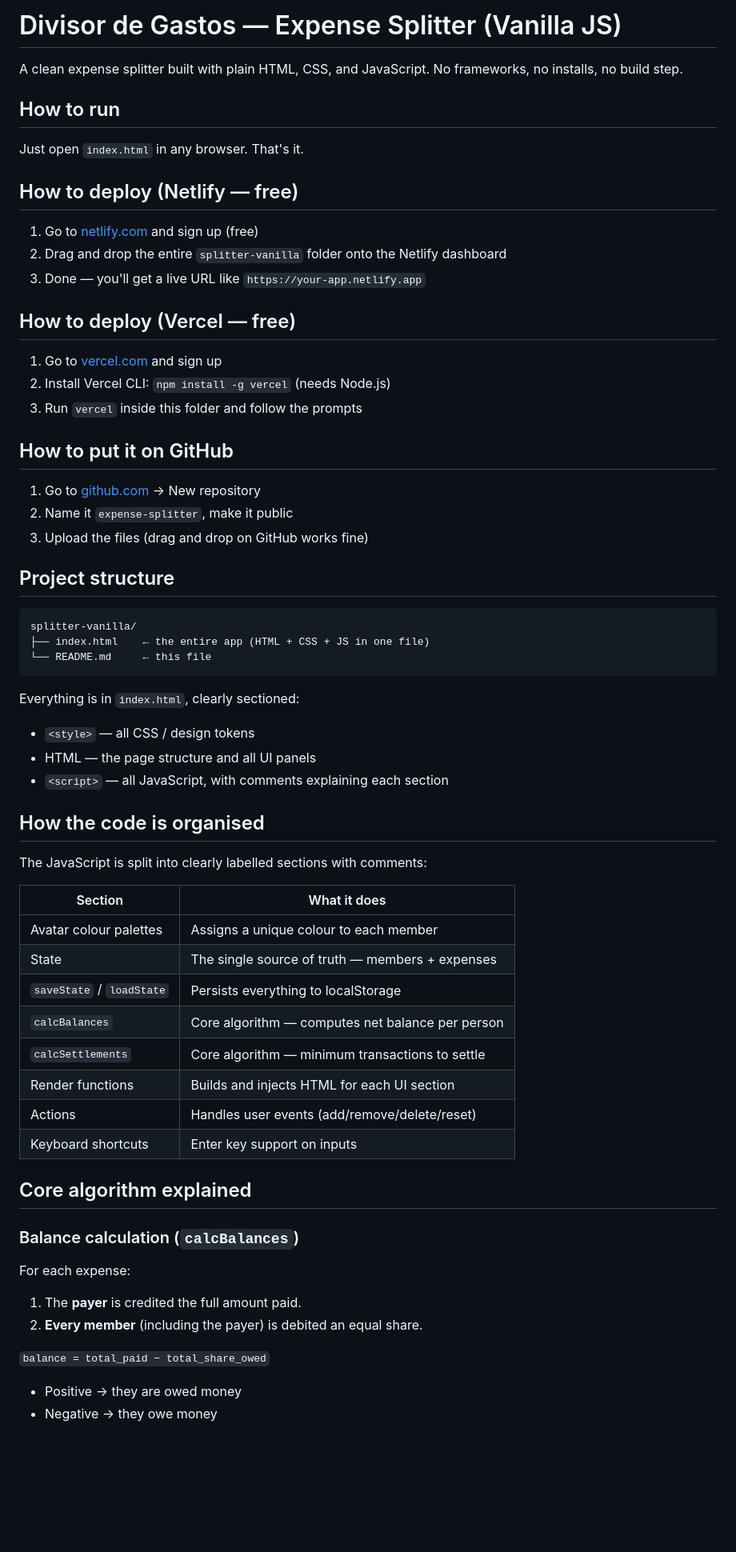
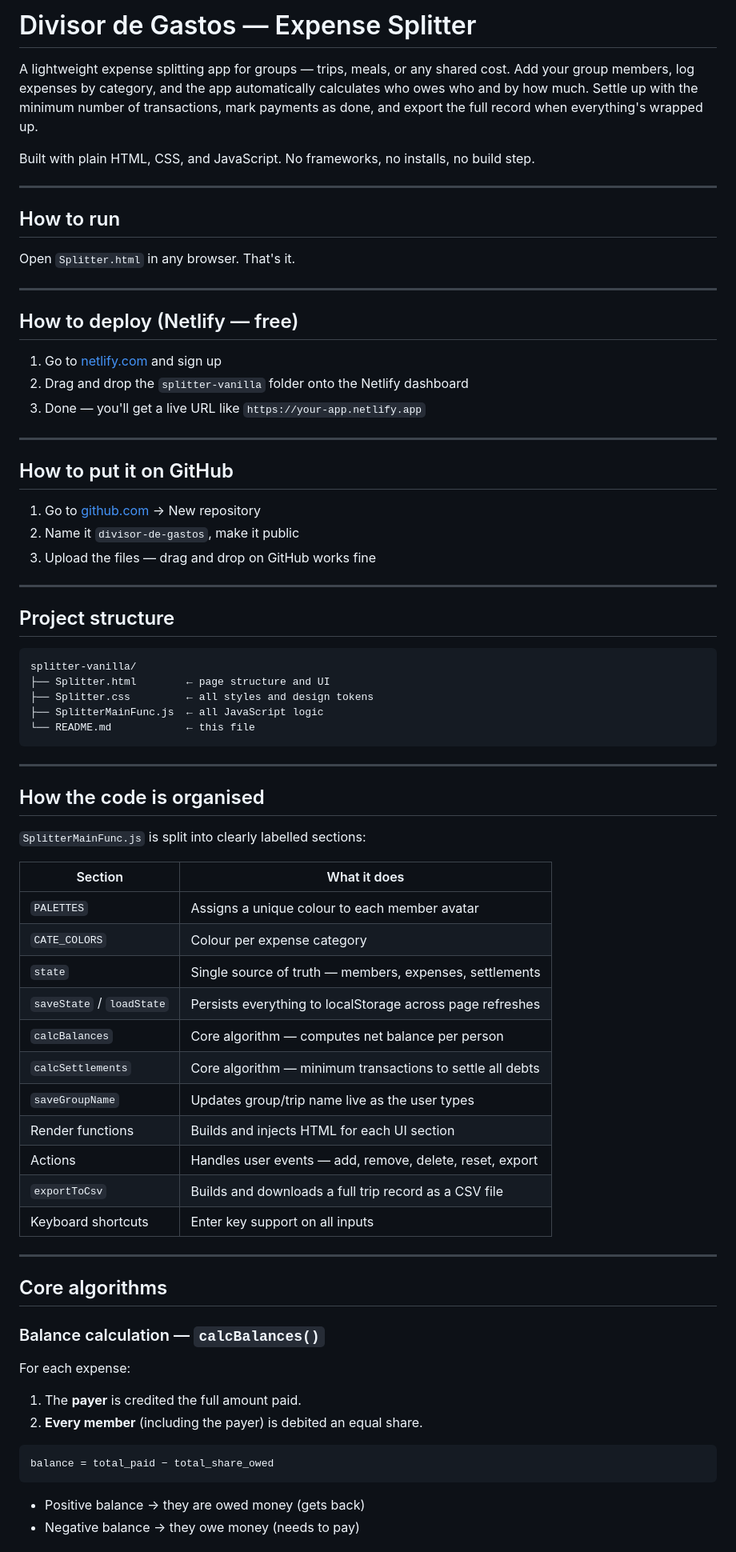
Before and after one commit to Zcv1910/Divisor_de_Gastos, a Markdown page: splitter-vanilla/README.md, the part around one of its changes. Shown at 80% size. GitHub-like rendering; blank space fills up the shorter version.

````diff
--- a/splitter-vanilla/README.md
+++ b/splitter-vanilla/README.md
@@ -1,67 +1,77 @@
-# Divisor de Gastos — Expense Splitter (Vanilla JS)
+# Divisor de Gastos — Expense Splitter
 
-A clean expense splitter built with plain HTML, CSS, and JavaScript. No frameworks, no installs, no build step.
+A lightweight expense splitting app for groups — trips, meals, or any shared cost. Add your group members, log expenses by category, and the app automatically calculates who owes who and by how much. Settle up with the minimum number of transactions, mark payments as done, and export the full record when everything's wrapped up.
+
+Built with plain HTML, CSS, and JavaScript. No frameworks, no installs, no build step.
+
+---
 
 ## How to run
 
-Just open `index.html` in any browser. That's it.
+Open `Splitter.html` in any browser. That's it.
+
+---
 
 ## How to deploy (Netlify — free)
 
-1. Go to [netlify.com](https://netlify.com) and sign up (free)
-2. Drag and drop the entire `splitter-vanilla` folder onto the Netlify dashboard
+1. Go to [netlify.com](https://netlify.com) and sign up
+2. Drag and drop the `splitter-vanilla` folder onto the Netlify dashboard
 3. Done — you'll get a live URL like `https://your-app.netlify.app`
 
-## How to deploy (Vercel — free)
-
-1. Go to [vercel.com](https://vercel.com) and sign up
-2. Install Vercel CLI: `npm install -g vercel` (needs Node.js)
-3. Run `vercel` inside this folder and follow the prompts
+---
 
 ## How to put it on GitHub
 
 1. Go to [github.com](https://github.com) → New repository
-2. Name it `expense-splitter`, make it public
-3. Upload the files (drag and drop on GitHub works fine)
+2. Name it `divisor-de-gastos`, make it public
+3. Upload the files — drag and drop on GitHub works fine
+
+---
 
 ## Project structure
 
 ```
 splitter-vanilla/
-├── index.html    ← the entire app (HTML + CSS + JS in one file)
-└── README.md     ← this file
+├── Splitter.html        ← page structure and UI
+├── Splitter.css         ← all styles and design tokens
+├── SplitterMainFunc.js  ← all JavaScript logic
+└── README.md            ← this file
 ```
 
-Everything is in `index.html`, clearly sectioned:
-- `<style>` — all CSS / design tokens
-- HTML — the page structure and all UI panels
-- `<script>` — all JavaScript, with comments explaining each section
+---
 
 ## How the code is organised
 
-The JavaScript is split into clearly labelled sections with comments:
+`SplitterMainFunc.js` is split into clearly labelled sections:
 
 | Section | What it does |
 |---|---|
-| Avatar colour palettes | Assigns a unique colour to each member |
-| State | The single source of truth — members + expenses |
-| `saveState` / `loadState` | Persists everything to localStorage |
+| `PALETTES` | Assigns a unique colour to each member avatar |
+| `CATE_COLORS` | Colour per expense category |
+| `state` | Single source of truth — members, expenses, settlements |
+| `saveState` / `loadState` | Persists everything to localStorage across page refreshes |
 | `calcBalances` | Core algorithm — computes net balance per person |
-| `calcSettlements` | Core algorithm — minimum transactions to settle |
+| `calcSettlements` | Core algorithm — minimum transactions to settle all debts |
+| `saveGroupName` | Updates group/trip name live as the user types |
 | Render functions | Builds and injects HTML for each UI section |
-| Actions | Handles user events (add/remove/delete/reset) |
-| Keyboard shortcuts | Enter key support on inputs |
+| Actions | Handles user events — add, remove, delete, reset, export |
+| `exportToCsv` | Builds and downloads a full trip record as a CSV file |
+| Keyboard shortcuts | Enter key support on all inputs |
 
-## Core algorithm explained
+---
 
-### Balance calculation (`calcBalances`)
+## Core algorithms
+
+### Balance calculation — `calcBalances()`
 
 For each expense:
 1. The **payer** is credited the full amount paid.
 2. **Every member** (including the payer) is debited an equal share.
 
-`balance = total_paid − total_share_owed`
+```
+balance = total_paid − total_share_owed
+```
 
-- Positive → they are owed money
-- Negative → they owe money
+- Positive balance → they are owed money (gets back)
+- Negative balance → they owe money (needs to pay)
 
````
Also changed, not shown: other parts of splitter-vanilla/README.md (+38 -16 lines).
